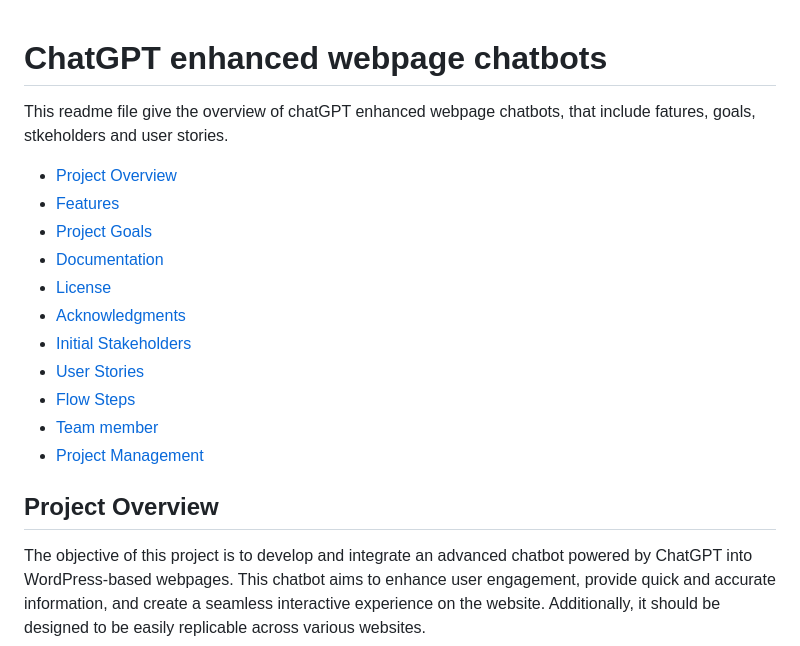
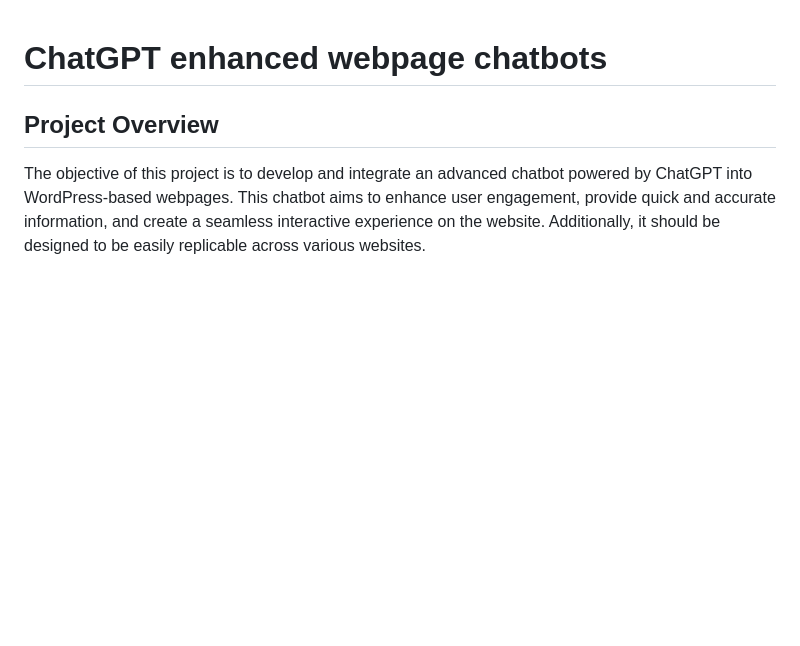
Before and after one commit to sbains2303/AI-Chatbots, a Markdown page: README.md, the part around the change. Drawn GitHub-style; blank space fills up the shorter version.

```diff
--- a/README.md
+++ b/README.md
@@ -1,16 +1,5 @@
 # ChatGPT enhanced webpage chatbots
-This readme file give the overview of chatGPT enhanced webpage chatbots, that include fatures, goals, stkeholders and user stories.
-* [Project Overview](#Project-Overview)
-* [Features](#Features)
-* [Project Goals](#Project-Goals)
-* [Documentation](#Documentation)
-* [License](#License)
-* [Acknowledgments](#Acknowledgments)
-* [Initial Stakeholders](#Initial-Stakeholders)
-* [User Stories](#User-Stories)
-* [Flow Steps](#Flow-Steps)
-* [Team member](#Team-member)
-* [Project Management](#Project-Management)
+
 ## Project Overview
 
 The objective of this project is to develop and integrate an advanced chatbot powered by ChatGPT into WordPress-based webpages. This chatbot aims to enhance user engagement, provide quick and accurate information, and create a seamless interactive experience on the website. Additionally, it should be designed to be easily replicable across various websites.
```
